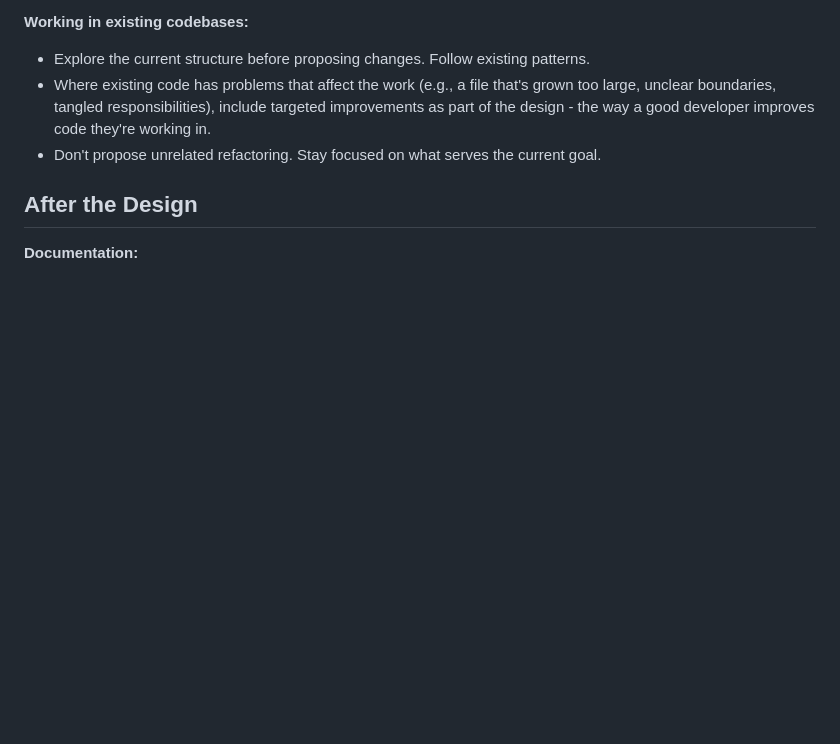
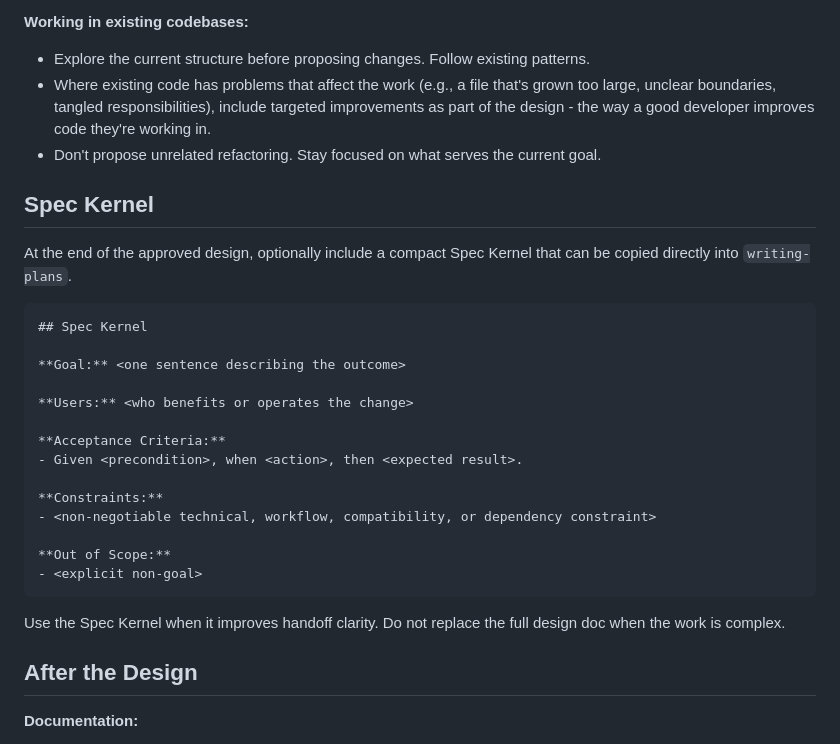
Before and after one commit to tungnt1405/tungnt-ai-skills-marketplace, a Markdown page: skills/brainstorming/SKILL.md, the part around the change. Rendered like a GitHub page; blank space fills up the shorter version.

Commit message:
feat: add spec handoff and completion gates

````diff
--- a/skills/brainstorming/SKILL.md
+++ b/skills/brainstorming/SKILL.md
@@ -108,6 +108,29 @@ digraph brainstorming {
 - Where existing code has problems that affect the work (e.g., a file that's grown too large, unclear boundaries, tangled responsibilities), include targeted improvements as part of the design - the way a good developer improves code they're working in.
 - Don't propose unrelated refactoring. Stay focused on what serves the current goal.
 
+## Spec Kernel
+
+At the end of the approved design, optionally include a compact Spec Kernel that can be copied directly into `writing-plans`.
+
+```markdown
+## Spec Kernel
+
+**Goal:** <one sentence describing the outcome>
+
+**Users:** <who benefits or operates the change>
+
+**Acceptance Criteria:**
+- Given <precondition>, when <action>, then <expected result>.
+
+**Constraints:**
+- <non-negotiable technical, workflow, compatibility, or dependency constraint>
+
+**Out of Scope:**
+- <explicit non-goal>
+```
+
+Use the Spec Kernel when it improves handoff clarity. Do not replace the full design doc when the work is complex.
+
 ## After the Design
 
 **Documentation:**
````
Also changed, not shown: skills/finishing-a-development-branch/SKILL.md (+32 -13 lines).
